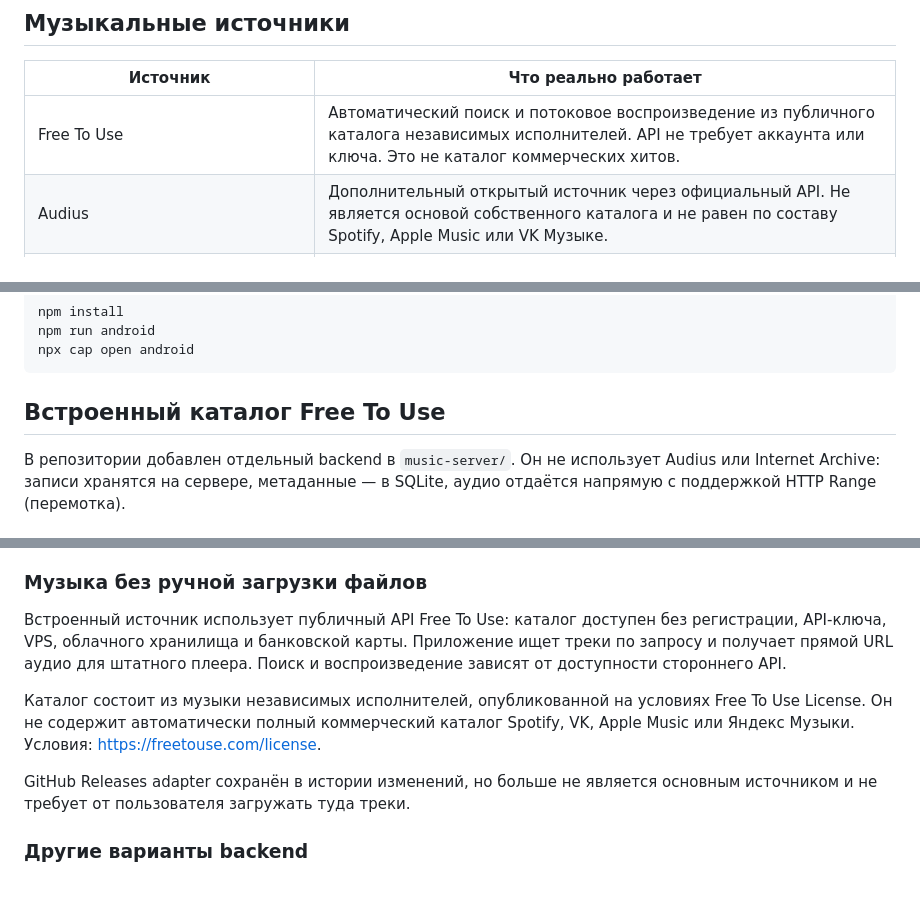
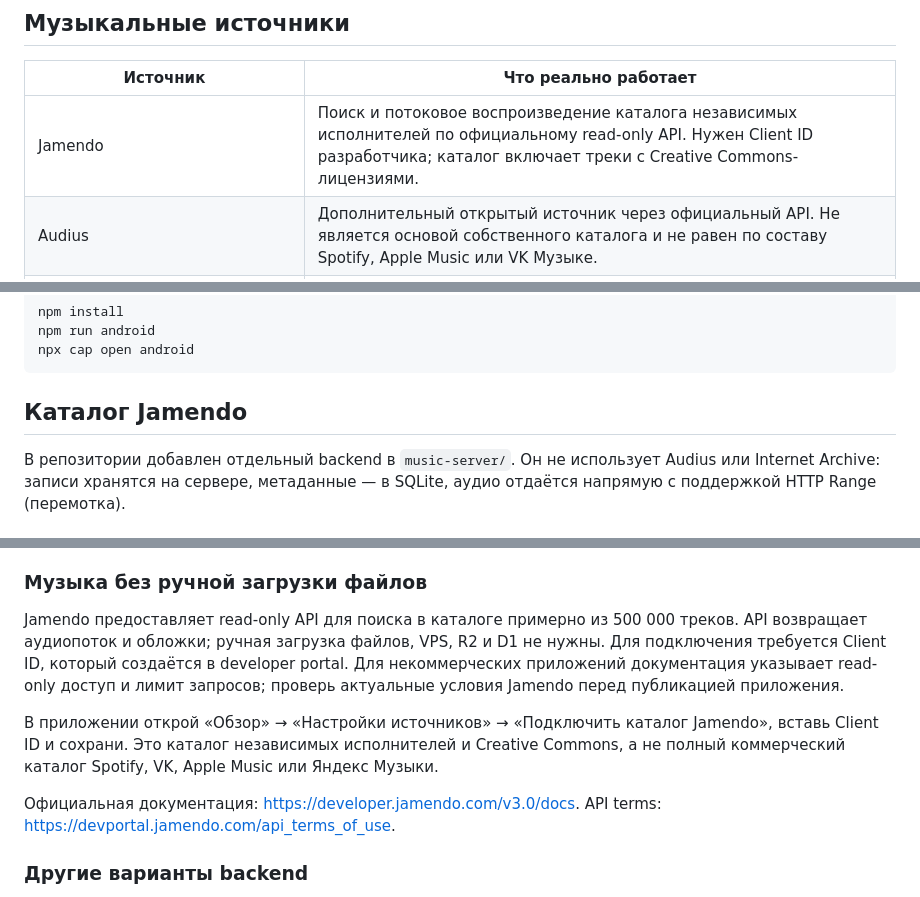
Before and after one commit to ReyRizuko/doroshka, a Markdown page: README.md, 3 parts joined by grey strips. GitHub-like rendering.

Commit message:
docs: document Jamendo catalog integration and client ID setup

````diff
--- a/README.md
+++ b/README.md
@@ -6,7 +6,7 @@ Android-плеер с локальной медиатекой, очередью
 
 | Источник | Что реально работает |
 |---|---|
-| Free To Use | Автоматический поиск и потоковое воспроизведение из публичного каталога независимых исполнителей. API не требует аккаунта или ключа. Это не каталог коммерческих хитов. |
+| Jamendo | Поиск и потоковое воспроизведение каталога независимых исполнителей по официальному read-only API. Нужен Client ID разработчика; каталог включает треки с Creative Commons-лицензиями. |
 | Audius | Дополнительный открытый источник через официальный API. Не является основой собственного каталога и не равен по составу Spotify, Apple Music или VK Музыке. |
 | Internet Archive | Поиск архивных аудиозаписей, просмотр MP3-файлов и потоковое воспроизведение. Это архив, а не коммерческий каталог новых релизов. |
 | YouTube | Поиск через YouTube Data API v3 при наличии API key. Видео воспроизводится в официальном встроенном YouTube-плеере, не как фоновый аудиопоток «Дорожки». |
@@ -36,7 +36,7 @@ npx cap open android
 ```
 
 
-## Встроенный каталог Free To Use
+## Каталог Jamendo
 
 В репозитории добавлен отдельный backend в `music-server/`. Он не использует Audius или Internet Archive: записи хранятся на сервере, метаданные — в SQLite, аудио отдаётся напрямую с поддержкой HTTP Range (перемотка).
 
@@ -50,11 +50,11 @@ npx cap open android
 
 ### Музыка без ручной загрузки файлов
 
-Встроенный источник использует публичный API Free To Use: каталог доступен без регистрации, API-ключа, VPS, облачного хранилища и банковской карты. Приложение ищет треки по запросу и получает прямой URL аудио для штатного плеера. Поиск и воспроизведение зависят от доступности стороннего API.
+Jamendo предоставляет read-only API для поиска в каталоге примерно из 500 000 треков. API возвращает аудиопоток и обложки; ручная загрузка файлов, VPS, R2 и D1 не нужны. Для подключения требуется Client ID, который создаётся в developer portal. Для некоммерческих приложений документация указывает read-only доступ и лимит запросов; проверь актуальные условия Jamendo перед публикацией приложения.
 
-Каталог состоит из музыки независимых исполнителей, опубликованной на условиях Free To Use License. Он не содержит автоматически полный коммерческий каталог Spotify, VK, Apple Music или Яндекс Музыки. Условия: https://freetouse.com/license.
+В приложении открой «Обзор» → «Настройки источников» → «Подключить каталог Jamendo», вставь Client ID и сохрани. Это каталог независимых исполнителей и Creative Commons, а не полный коммерческий каталог Spotify, VK, Apple Music или Яндекс Музыки.
 
-GitHub Releases adapter сохранён в истории изменений, но больше не является основным источником и не требует от пользователя загружать туда треки.
+Официальная документация: https://developer.jamendo.com/v3.0/docs. API terms: https://devportal.jamendo.com/api_terms_of_use.
 
 ### Другие варианты backend
 
````
Also changed, not shown: other parts of README.md (+1 -1 lines).
